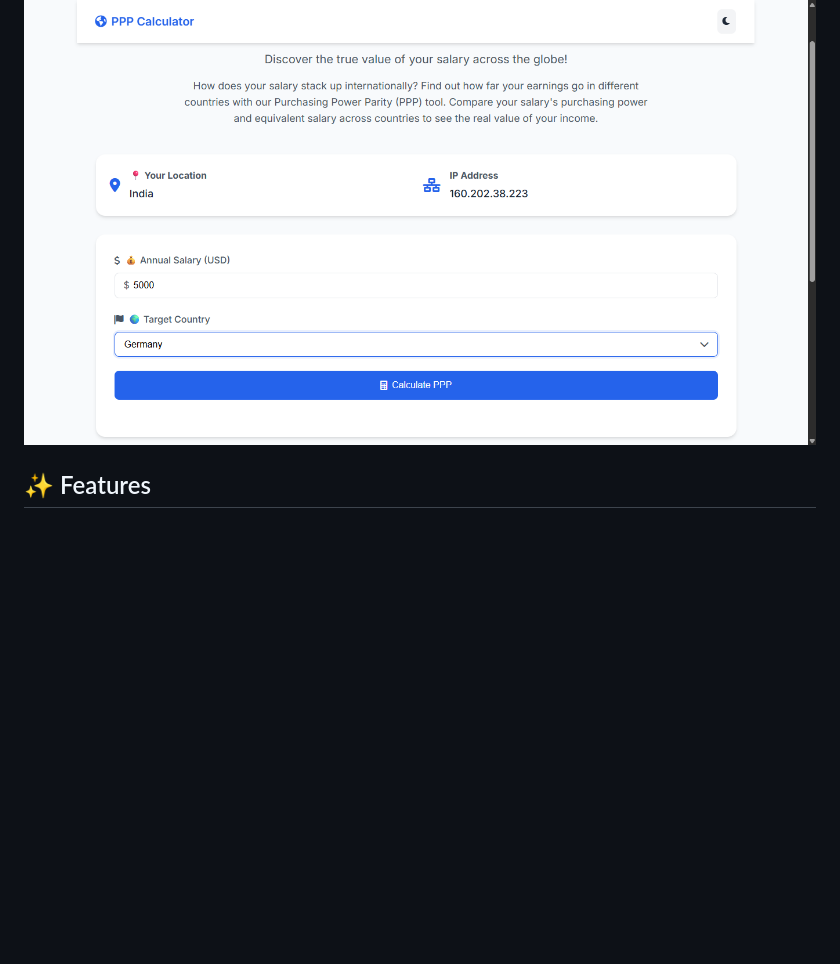
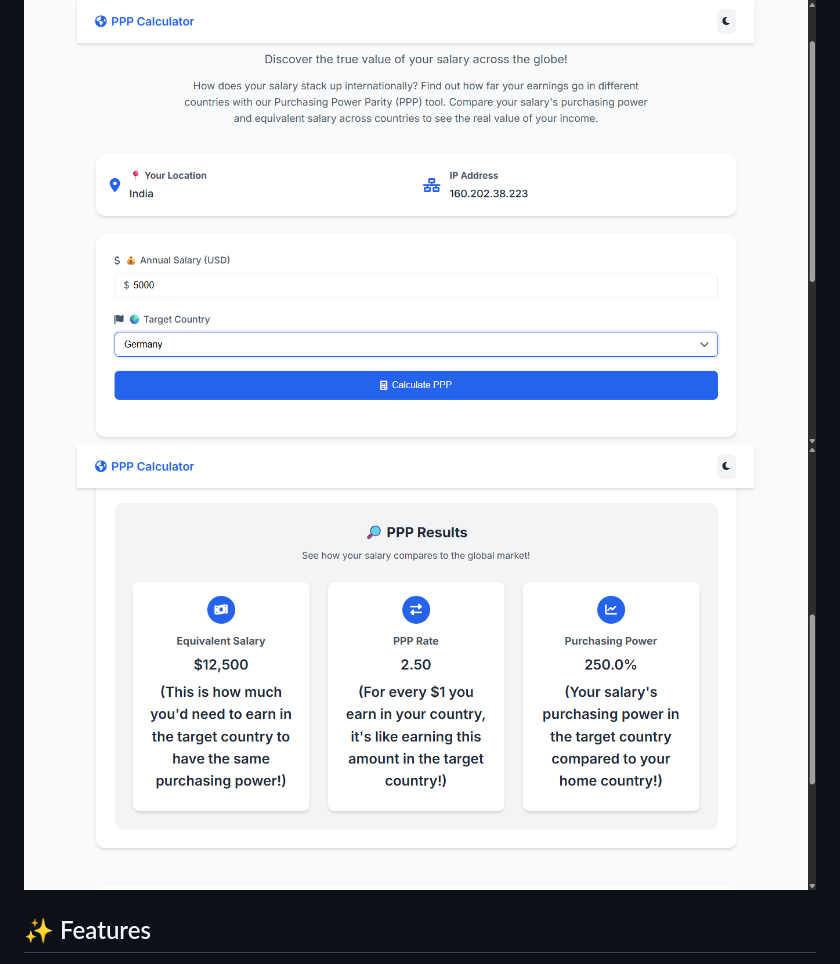
Before and after one commit to Anand-Ambastha/Purchasing-Power-Parity-Calculator, a Markdown page: README.md, the part around the change. Rendered like a GitHub page; blank space fills up the shorter version.

```diff
--- a/README.md
+++ b/README.md
@@ -3,6 +3,7 @@
 A modern web application that helps users understand and compare their salary's purchasing power across different countries using Purchasing Power Parity (PPP) calculations.
 
 ![PPP Calculator Screenshot](screenshot.png)
+![PPP Calculator Screenshot](screenshot2.png)
 
 ## ✨ Features
 
```
